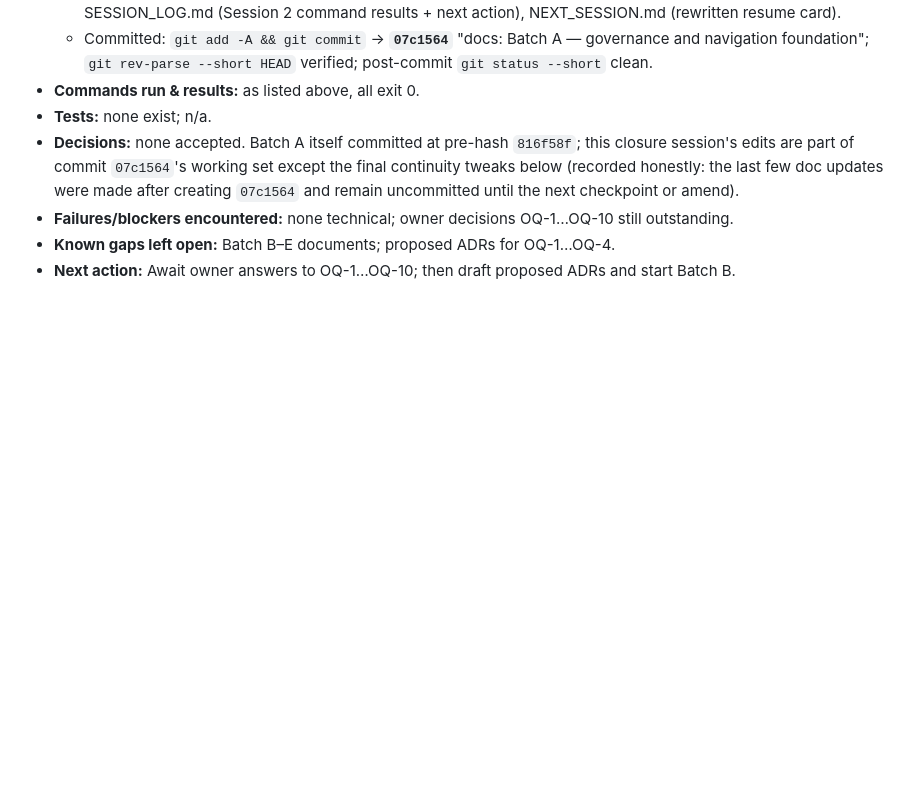
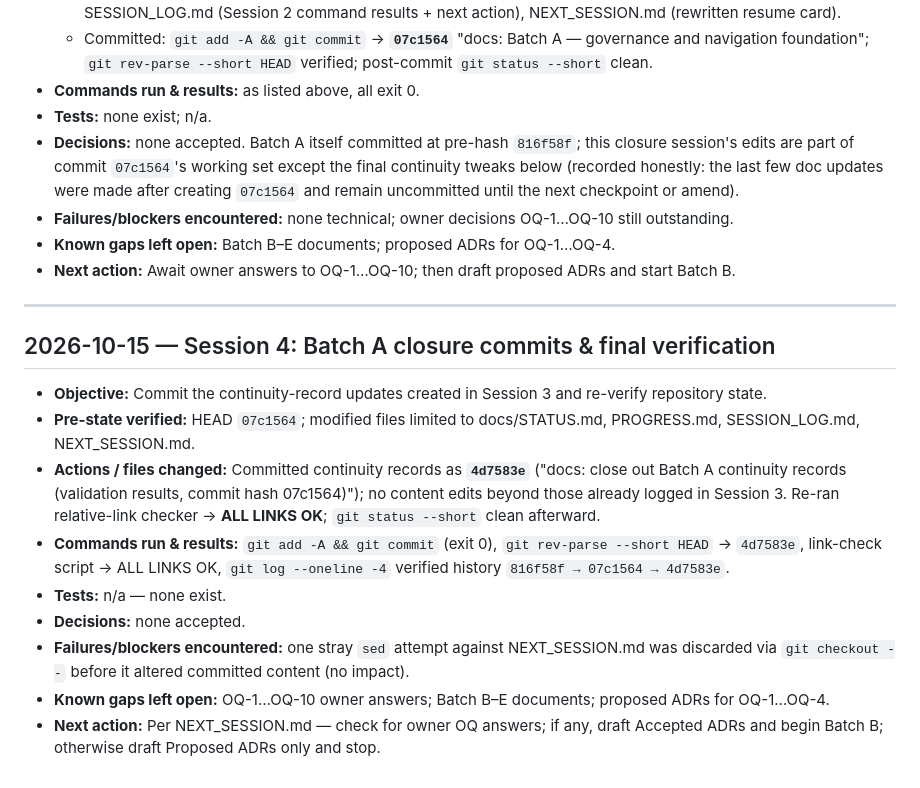
Before and after one commit to drsamonline/lexora, a Markdown page: docs/SESSION_LOG.md, the part around the change. Rendered like a GitHub page; blank space fills up the shorter version.

Commit message:
docs: record Batch A closure hash in STATUS/PROGRESS

```diff
--- a/docs/SESSION_LOG.md
+++ b/docs/SESSION_LOG.md
@@ -54,3 +54,17 @@ Append-only, dated session summaries. Never rewrite history; append a correction
 - **Failures/blockers encountered:** none technical; owner decisions OQ-1…OQ-10 still outstanding.
 - **Known gaps left open:** Batch B–E documents; proposed ADRs for OQ-1…OQ-4.
 - **Next action:** Await owner answers to OQ-1…OQ-10; then draft proposed ADRs and start Batch B.
+
+---
+
+## 2026-10-15 — Session 4: Batch A closure commits & final verification
+
+- **Objective:** Commit the continuity-record updates created in Session 3 and re-verify repository state.
+- **Pre-state verified:** HEAD `07c1564`; modified files limited to docs/STATUS.md, PROGRESS.md, SESSION_LOG.md, NEXT_SESSION.md.
+- **Actions / files changed:** Committed continuity records as **`4d7583e`** ("docs: close out Batch A continuity records (validation results, commit hash 07c1564)"); no content edits beyond those already logged in Session 3. Re-ran relative-link checker → **ALL LINKS OK**; `git status --short` clean afterward.
+- **Commands run & results:** `git add -A && git commit` (exit 0), `git rev-parse --short HEAD` → `4d7583e`, link-check script → ALL LINKS OK, `git log --oneline -4` verified history `816f58f → 07c1564 → 4d7583e`.
+- **Tests:** n/a — none exist.
+- **Decisions:** none accepted.
+- **Failures/blockers encountered:** one stray `sed` attempt against NEXT_SESSION.md was discarded via `git checkout --` before it altered committed content (no impact).
+- **Known gaps left open:** OQ-1…OQ-10 owner answers; Batch B–E documents; proposed ADRs for OQ-1…OQ-4.
+- **Next action:** Per NEXT_SESSION.md — check for owner OQ answers; if any, draft Accepted ADRs and begin Batch B; otherwise draft Proposed ADRs only and stop.
```
Also changed, not shown: docs/PROGRESS.md (+1 -1 lines).
